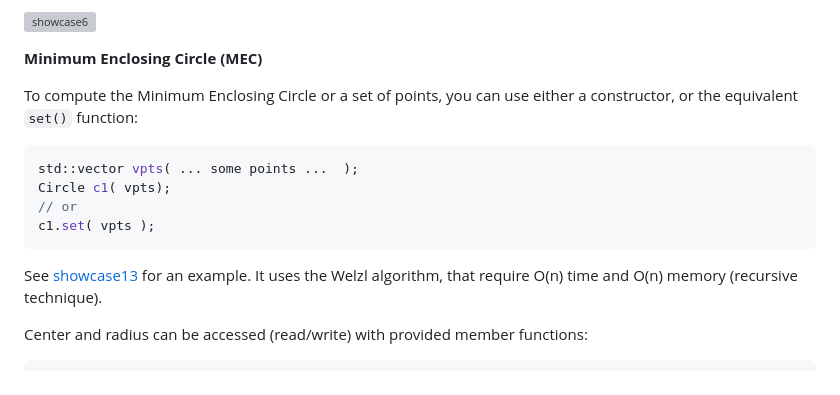
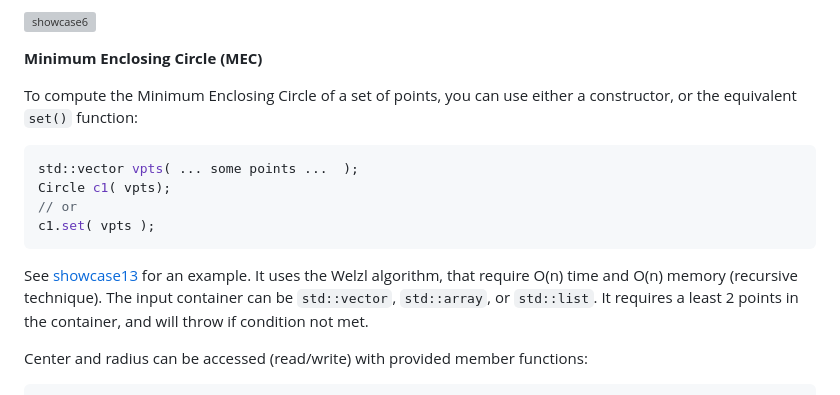
Before and after one commit to skramm/homog2d, a Markdown page: docs/homog2d_manual.md, the part around the change. GitHub-like rendering; grey boxes are pictures that could not be loaded.

Commit message:
minor doc edits, pre-master merge

````diff
--- a/docs/homog2d_manual.md
+++ b/docs/homog2d_manual.md
@@ -673,7 +673,7 @@ This is checked for and will throw if not the case
 
 **Minimum Enclosing Circle (MEC)**
 
-To compute the Minimum Enclosing Circle or a set of points, you can use either a constructor, or the equivalent `set()` function:
+To compute the Minimum Enclosing Circle of a set of points, you can use either a constructor, or the equivalent `set()` function:
 ```C++
 std::vector vpts( ... some points ...  );
 Circle c1( vpts);
@@ -682,6 +682,8 @@ c1.set( vpts );
 ```
 See [showcase13](homog2d_showcase.md#sc13) for an example.
 It uses the Welzl algorithm, that require O(n) time and O(n) memory (recursive technique).
+The input container can be `std::vector`, `std::array`, or `std::list`.
+It requires a least 2 points in the container, and will throw if condition not met.
 
 Center and radius can be accessed (read/write) with provided member functions:
 ```C++
````
